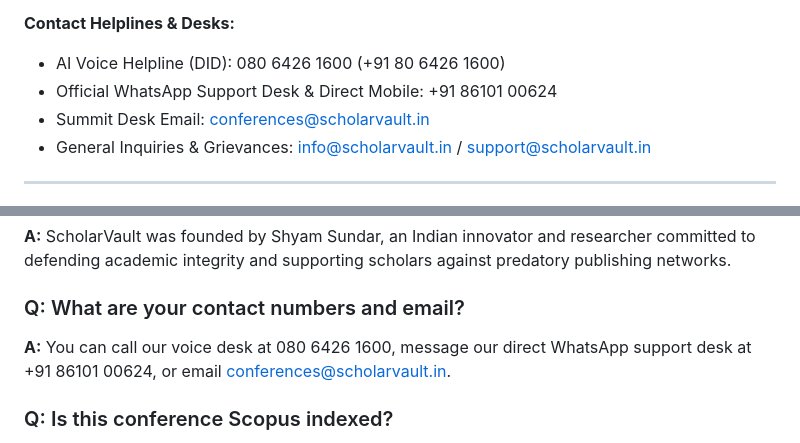
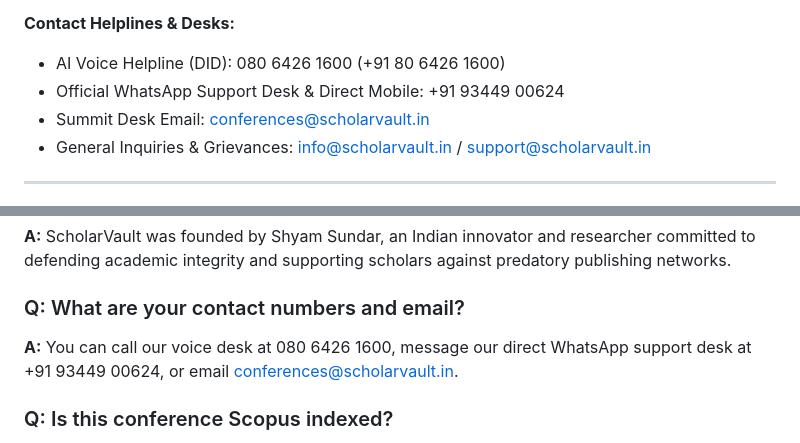
Before and after one commit to scholarvault/whatsapp-bot, a Markdown page: sarvam_knowledge_base/SVRIAS_2026_Knowledge_Base.md, 2 parts joined by grey strips. Drawn GitHub-style.

Commit message:
Update official WhatsApp & direct contact number to 9344900624

```diff
--- a/sarvam_knowledge_base/SVRIAS_2026_Knowledge_Base.md
+++ b/sarvam_knowledge_base/SVRIAS_2026_Knowledge_Base.md
@@ -17,7 +17,7 @@
 
 **Contact Helplines & Desks:**
 - AI Voice Helpline (DID): 080 6426 1600 (+91 80 6426 1600)
-- Official WhatsApp Support Desk & Direct Mobile: +91 86101 00624
+- Official WhatsApp Support Desk & Direct Mobile: +91 93449 00624
 - Summit Desk Email: conferences@scholarvault.in
 - General Inquiries & Grievances: info@scholarvault.in / support@scholarvault.in
 
@@ -115,7 +115,7 @@ ScholarVault awards **10 Full Student Research Grants** offering a **100% regist
 **A:** ScholarVault was founded by Shyam Sundar, an Indian innovator and researcher committed to defending academic integrity and supporting scholars against predatory publishing networks.
 
 ### Q: What are your contact numbers and email?
-**A:** You can call our voice desk at 080 6426 1600, message our direct WhatsApp support desk at +91 86101 00624, or email conferences@scholarvault.in.
+**A:** You can call our voice desk at 080 6426 1600, message our direct WhatsApp support desk at +91 93449 00624, or email conferences@scholarvault.in.
 
 ### Q: Is this conference Scopus indexed?
 **A:** We strictly follow Committee on Publication Ethics (COPE) guidelines and never make fake promises of guaranteed Scopus indexing. All accepted papers receive a permanent Zenodo DOI and official registered ISBN proceedings, with independent post-conference indexing submission.
```
